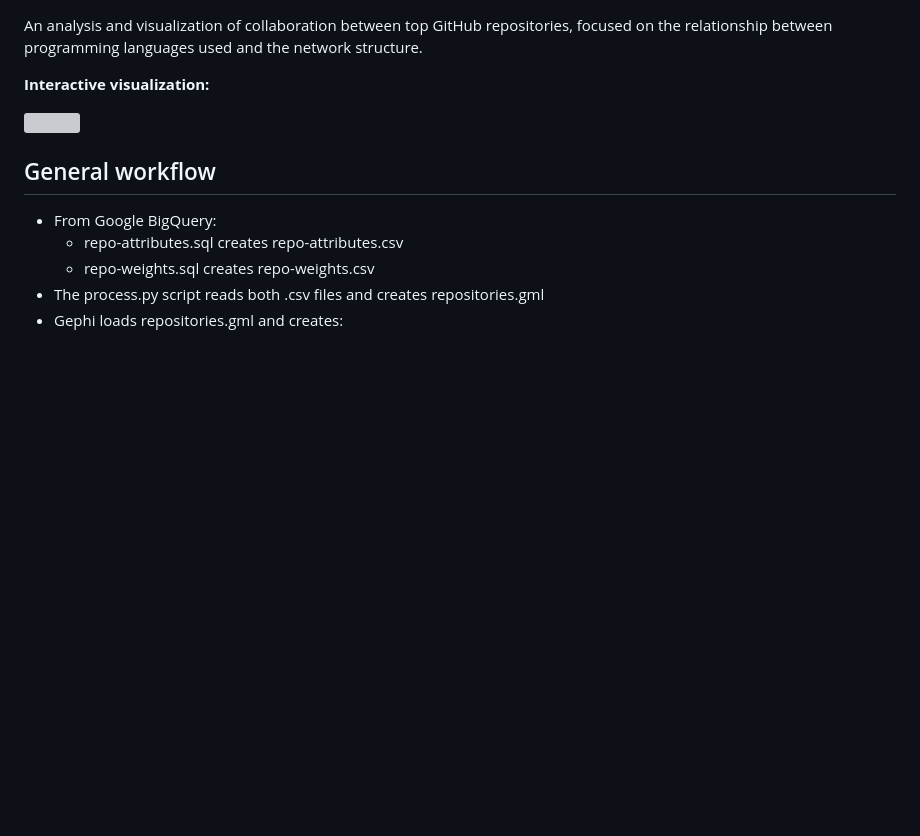
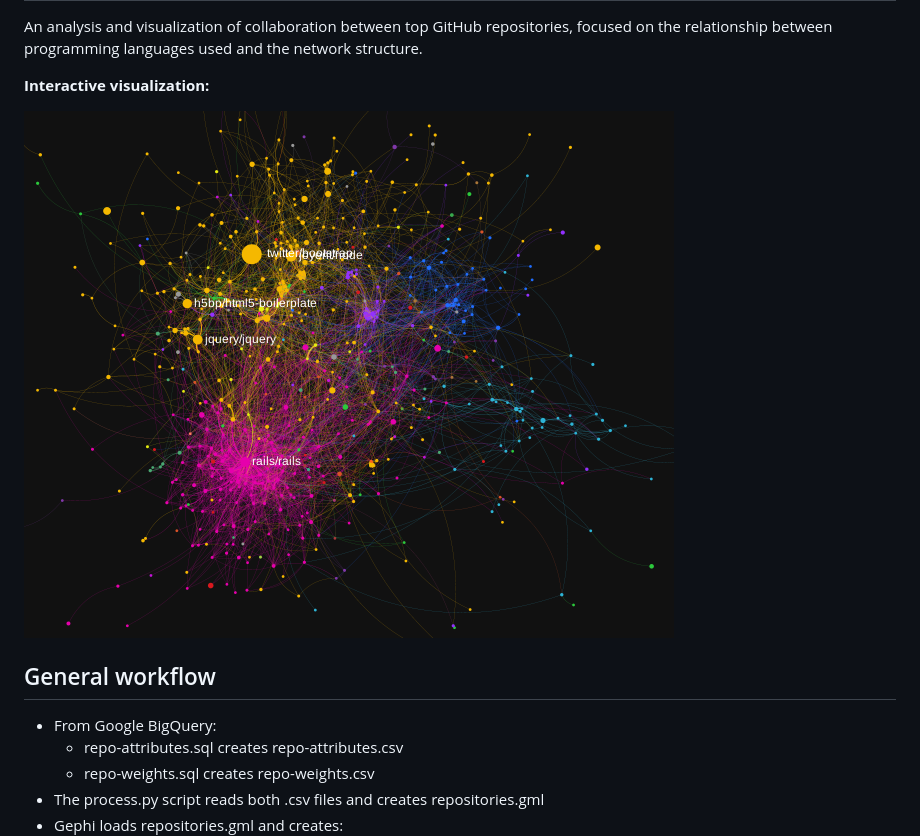
Before and after one commit to shivanXI/github_analysis, a Markdown page: Readme.md, the part around the change. GitHub-like rendering; pictures changed too: preview.png (added); blank space fills up the shorter version; grey boxes are pictures that could not be loaded.

Commit message:
Added preview of visulisation png form

```diff
--- a/Readme.md
+++ b/Readme.md
@@ -8,7 +8,7 @@ structure.
 **Interactive visualization:**
 
 <a href="http://">
-<img src="">
+<img src="preview.png">
 </a>
 
 
```
